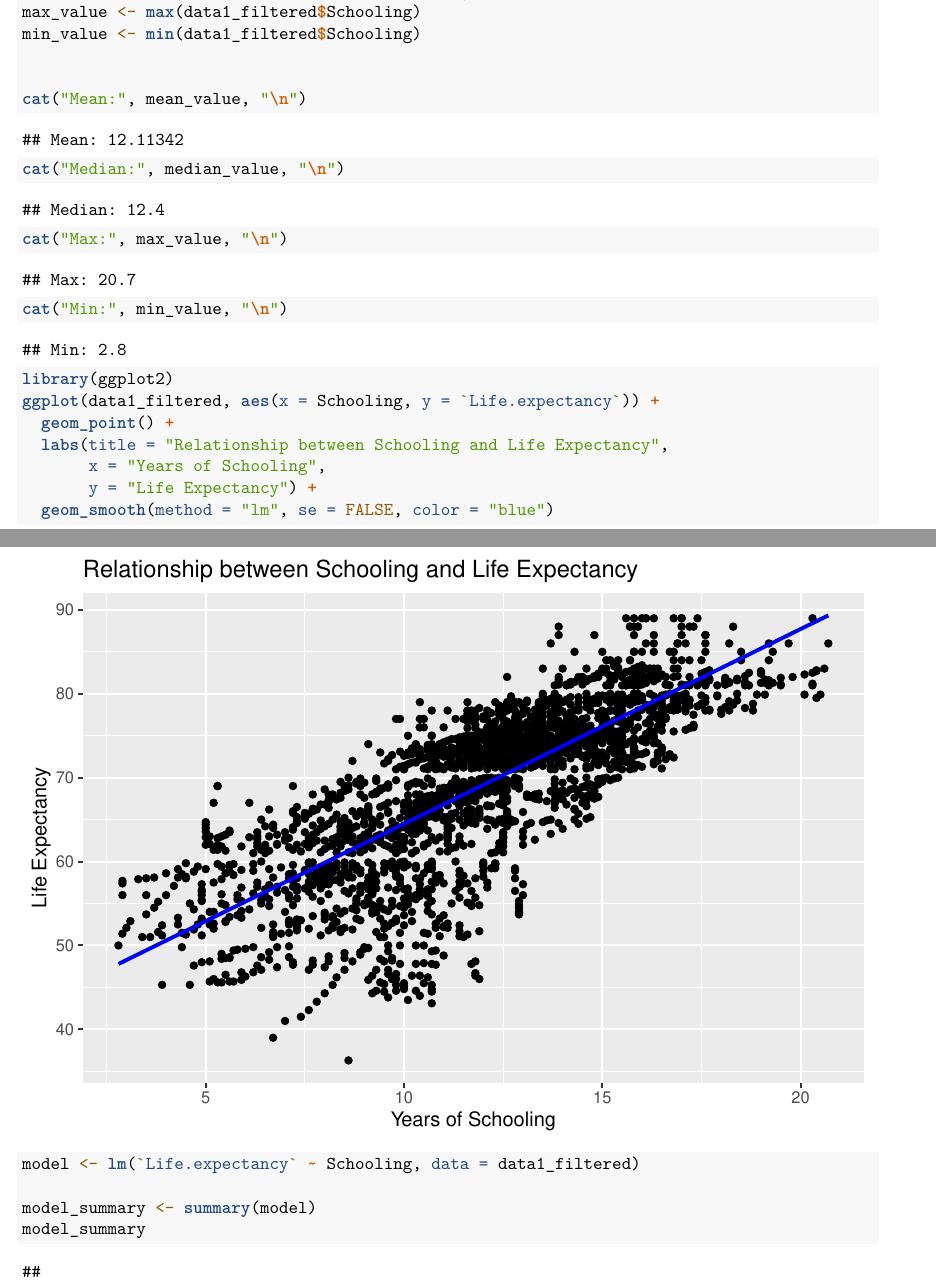
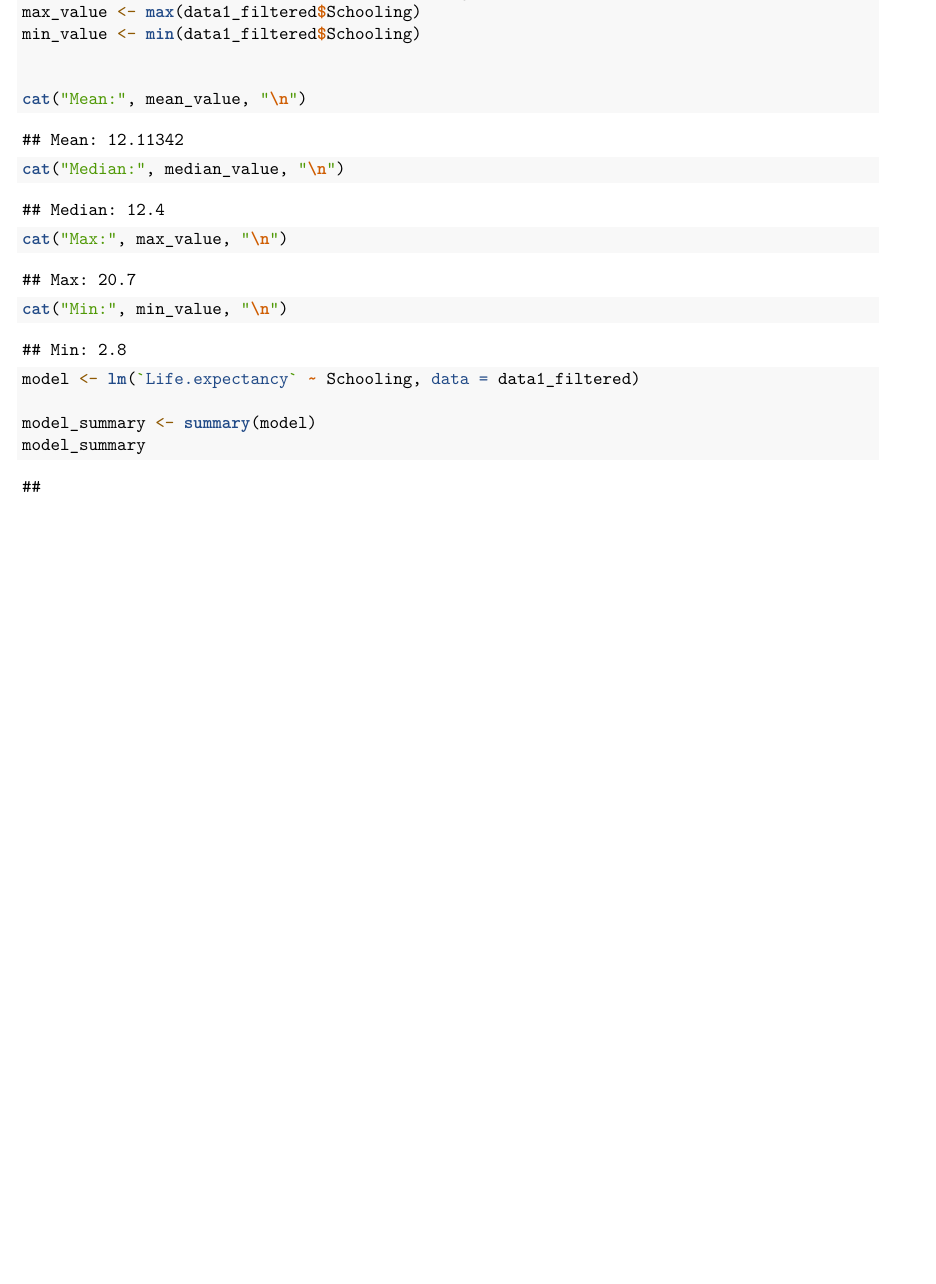
Before and after one commit to yildiramdsa/data_analysis_with_hypothesis_testing_and_linear_regression, an R Markdown document (data_analysis_with_hypothesis_testing_and_linear_regression.Rmd): two parts of pages 42 and 43 of 44 before the commit and part of page 42 of 43 after it, the two joined at a grey line, cut so that both start at the same text, the shorter picture padded with empty space. Rendered offline with R 4.5, knitr and Pandoc, then LaTeX, with nearby package versions; code that draws random numbers runs with fixed seeds of ours.

Commit message:
removing a scatter plot

````diff
--- a/data_analysis_with_hypothesis_testing_and_linear_regression.Rmd
+++ b/data_analysis_with_hypothesis_testing_and_linear_regression.Rmd
@@ -1007,15 +1007,6 @@ cat("Median:", median_value, "\n")
 cat("Max:", max_value, "\n")
 cat("Min:", min_value, "\n")
 ```
-```{r}
-library(ggplot2)
-ggplot(data1_filtered, aes(x = Schooling, y = `Life.expectancy`)) +
-  geom_point() +
-  labs(title = "Relationship between Schooling and Life Expectancy",
-       x = "Years of Schooling",
-       y = "Life Expectancy") +
-  geom_smooth(method = "lm", se = FALSE, color = "blue")
-```
 
 
 ```{r}
````
Also changed, not shown: 1 other file.
